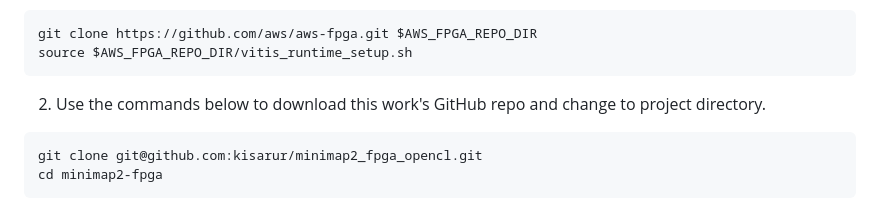
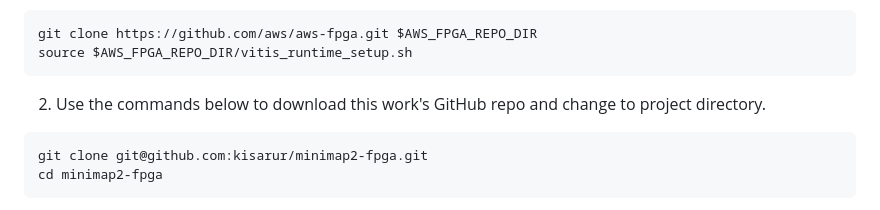
Before and after one commit to kisarur/minimap2-fpga, a Markdown page: README.md, the part around the change. Rendered like a GitHub page.

````diff
--- a/README.md
+++ b/README.md
@@ -15,7 +15,7 @@ source $AWS_FPGA_REPO_DIR/vitis_runtime_setup.sh
 
 2. Use the commands below to download this work's GitHub repo and change to project directory.
 ```
-git clone git@github.com:kisarur/minimap2_fpga_opencl.git
+git clone git@github.com:kisarur/minimap2-fpga.git
 cd minimap2-fpga
 ```
 
````
